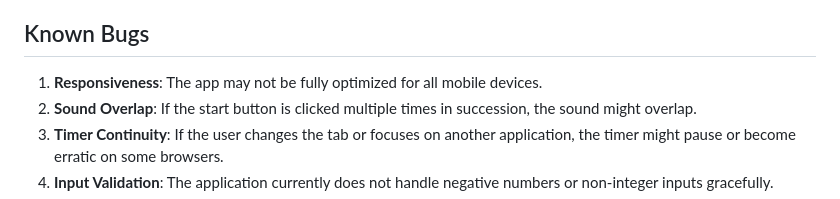
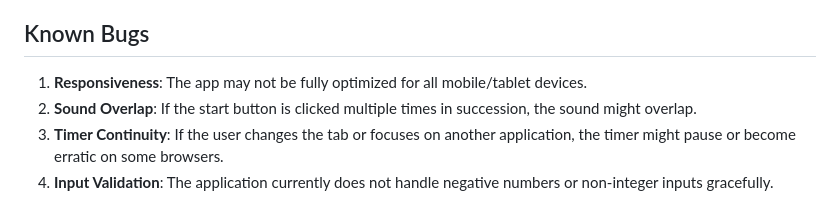
Before and after one commit to Klurifixus/projectPT2, a Markdown page: README.md, the part around the change. Rendered like a GitHub page.

Commit message:
docs fix text

```diff
--- a/README.md
+++ b/README.md
@@ -225,7 +225,7 @@ In closing, I'm genuinely proud of what I've accomplished. The hurdles and the t
 10. **Extensions**: Develop browser extensions for popular browsers for easier access to the timer.
 
 ## Known Bugs
-1. **Responsiveness**: The app may not be fully optimized for all mobile devices.
+1. **Responsiveness**: The app may not be fully optimized for all mobile/tablet devices.
 2. **Sound Overlap**: If the start button is clicked multiple times in succession, the sound might overlap.
 3. **Timer Continuity**: If the user changes the tab or focuses on another application, the timer might pause or become erratic on some browsers.
 4. **Input Validation**: The application currently does not handle negative numbers or non-integer inputs gracefully.
```
